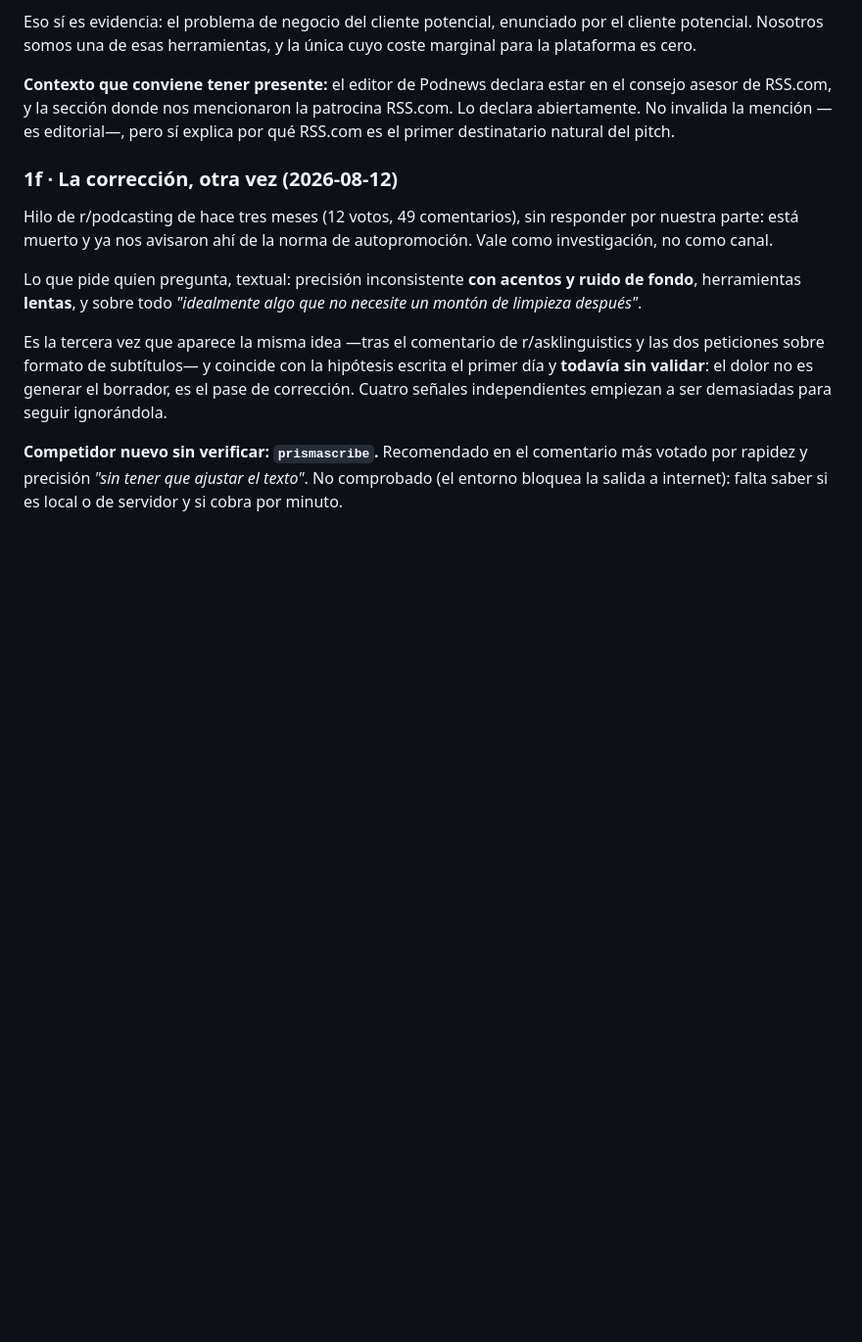
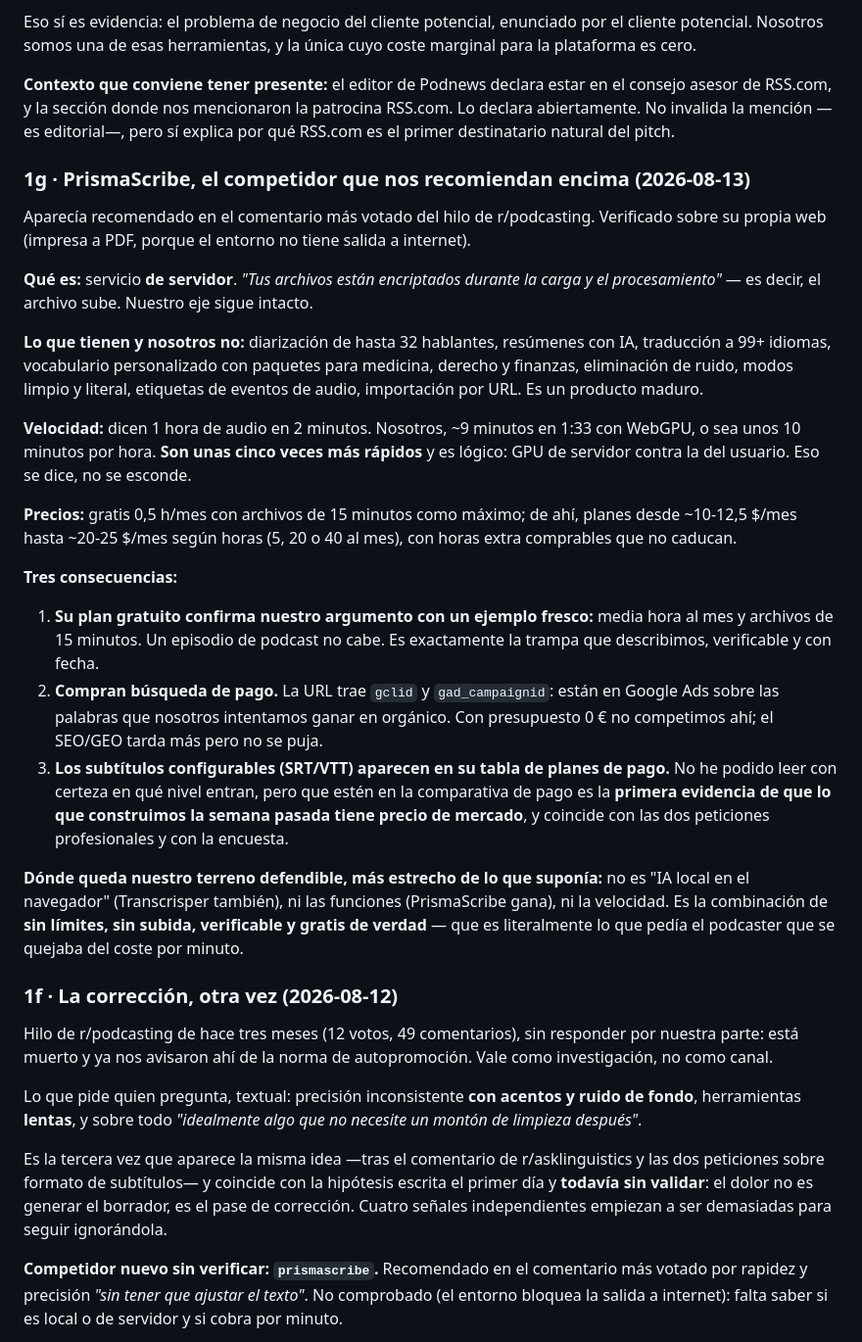
Before and after one commit to ilcapo32-blip/gate32, a Markdown page: RESEARCH.md, the part around the change. Shown at 98% size. Rendered like a GitHub page; blank space fills up the shorter version.

Commit message:
docs: verify PrismaScribe and narrow the defensible ground
The tool recommended above us in the r/podcasting thread turns out to be a
server-based service, so the axis that defines us is intact, but it beats us
on almost everything else: 32-speaker diarization, summaries, translation,
custom vocabulary, noise removal, and roughly five times our speed on server
GPUs. It also buys Google Ads on the terms we are trying to earn organically.

Its free tier is half an hour a month with a fifteen-minute file cap, which
is our own argument about trial-not-use tiers with a fresh, dated example.

The useful part for pricing: configurable SRT/VTT subtitles sit in their paid
comparison table. That is the first evidence that the caption formatting two
professionals asked us for, and that the survey points at, has a market
price — which puts it ahead of diarization as the candidate for anything
paid.

What remains defensible is narrower than assumed: not local AI in a browser,
not features, not speed, but unlimited plus no upload plus verifiable plus
actually free.

```diff
--- a/RESEARCH.md
+++ b/RESEARCH.md
@@ -155,6 +155,50 @@ cuyo coste marginal para la plataforma es cero.
 el consejo asesor de RSS.com, y la sección donde nos mencionaron la patrocina
 RSS.com. Lo declara abiertamente. No invalida la mención —es editorial—, pero
 sí explica por qué RSS.com es el primer destinatario natural del pitch.
+
+### 1g · PrismaScribe, el competidor que nos recomiendan encima (2026-08-13)
+
+Aparecía recomendado en el comentario más votado del hilo de r/podcasting.
+Verificado sobre su propia web (impresa a PDF, porque el entorno no tiene
+salida a internet).
+
+**Qué es:** servicio **de servidor**. *"Tus archivos están encriptados durante
+la carga y el procesamiento"* — es decir, el archivo sube. Nuestro eje sigue
+intacto.
+
+**Lo que tienen y nosotros no:** diarización de hasta 32 hablantes, resúmenes
+con IA, traducción a 99+ idiomas, vocabulario personalizado con paquetes para
+medicina, derecho y finanzas, eliminación de ruido, modos limpio y literal,
+etiquetas de eventos de audio, importación por URL. Es un producto maduro.
+
+**Velocidad:** dicen 1 hora de audio en 2 minutos. Nosotros, ~9 minutos en
+1:33 con WebGPU, o sea unos 10 minutos por hora. **Son unas cinco veces más
+rápidos** y es lógico: GPU de servidor contra la del usuario. Eso se dice, no
+se esconde.
+
+**Precios:** gratis 0,5 h/mes con archivos de 15 minutos como máximo; de ahí,
+planes desde ~10-12,5 $/mes hasta ~20-25 $/mes según horas (5, 20 o 40 al
+mes), con horas extra comprables que no caducan.
+
+**Tres consecuencias:**
+
+1. **Su plan gratuito confirma nuestro argumento con un ejemplo fresco:** media
+   hora al mes y archivos de 15 minutos. Un episodio de podcast no cabe. Es
+   exactamente la trampa que describimos, verificable y con fecha.
+2. **Compran búsqueda de pago.** La URL trae `gclid` y `gad_campaignid`: están
+   en Google Ads sobre las palabras que nosotros intentamos ganar en orgánico.
+   Con presupuesto 0 € no competimos ahí; el SEO/GEO tarda más pero no se puja.
+3. **Los subtítulos configurables (SRT/VTT) aparecen en su tabla de planes de
+   pago.** No he podido leer con certeza en qué nivel entran, pero que estén en
+   la comparativa de pago es la **primera evidencia de que lo que construimos
+   la semana pasada tiene precio de mercado**, y coincide con las dos peticiones
+   profesionales y con la encuesta.
+
+**Dónde queda nuestro terreno defendible, más estrecho de lo que suponía:** no
+es "IA local en el navegador" (Transcrisper también), ni las funciones
+(PrismaScribe gana), ni la velocidad. Es la combinación de **sin límites, sin
+subida, verificable y gratis de verdad** — que es literalmente lo que pedía el
+podcaster que se quejaba del coste por minuto.
 
 ### 1f · La corrección, otra vez (2026-08-12)
 
```
Also changed, not shown: MONETIZATION.md (+10 -0 lines).
